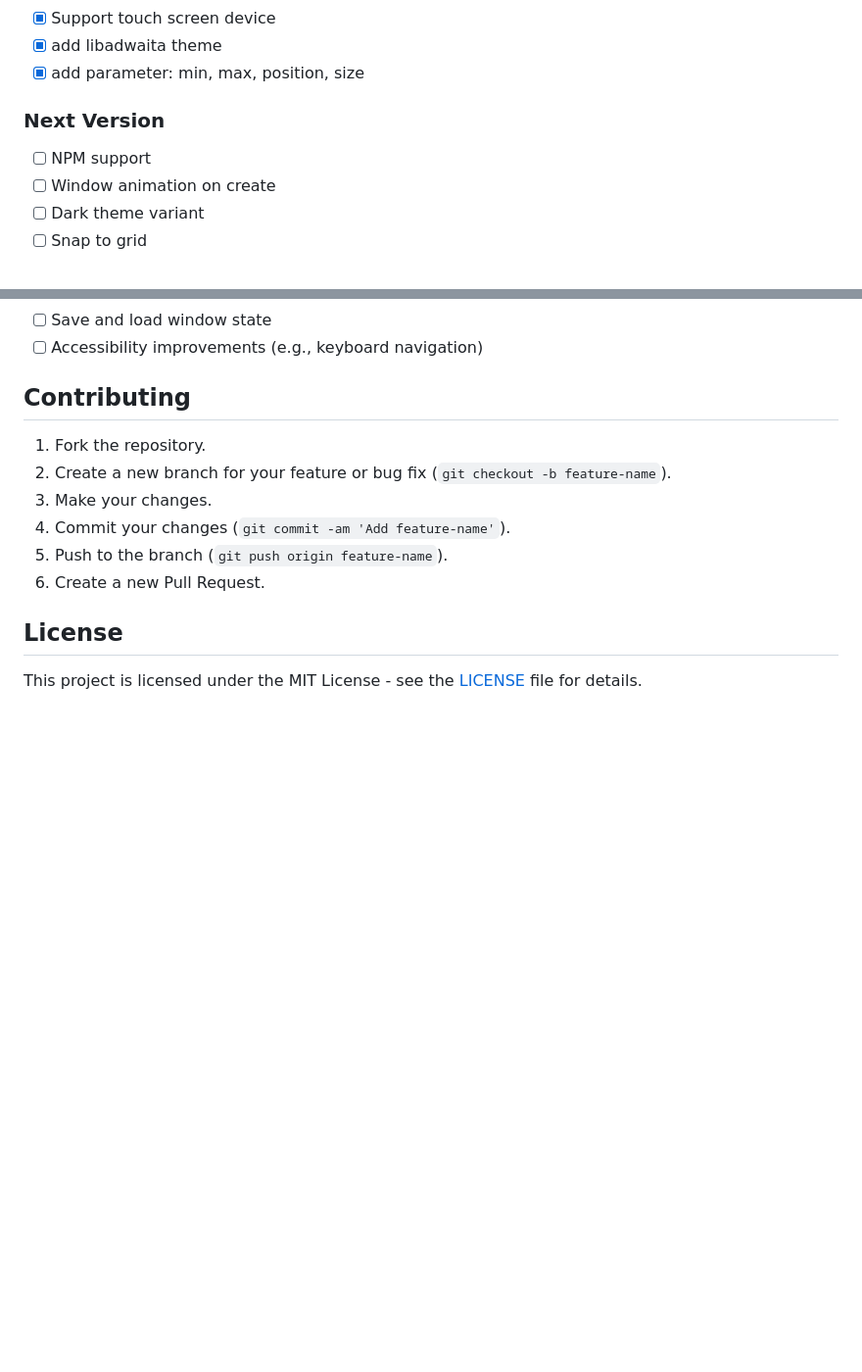
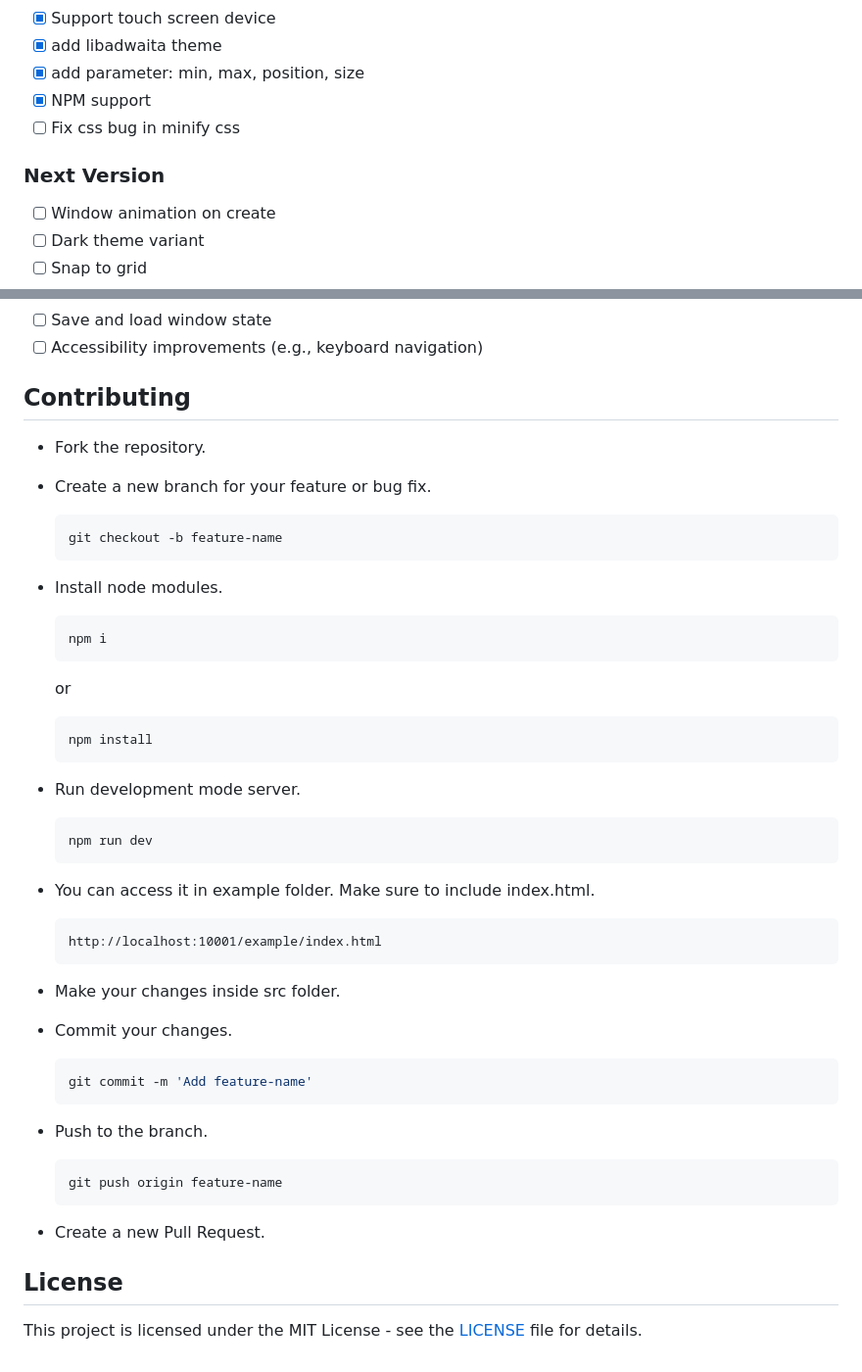
Before and after one commit to andikasujanadi/jendela-js, a Markdown page: README.md, 2 parts joined by grey strips. Shown: that part at 98% size. Drawn GitHub-style; blank space fills up the shorter version.

````diff
--- a/README.md
+++ b/README.md
@@ -188,9 +188,10 @@ add_window({
 - [x] Support touch screen device
 - [x] add libadwaita theme
 - [x] add parameter: min, max, position, size
+- [x] NPM support
+- [ ] Fix css bug in minify css
 
 ### Next Version
-- [ ] NPM support
 - [ ] Window animation on create
 - [ ] Dark theme variant
 - [ ] Snap to grid
@@ -204,12 +205,38 @@ add_window({
 
 ## Contributing
 
-1. Fork the repository.
-2. Create a new branch for your feature or bug fix (`git checkout -b feature-name`).
-3. Make your changes.
-4. Commit your changes (`git commit -am 'Add feature-name'`).
-5. Push to the branch (`git push origin feature-name`).
-6. Create a new Pull Request.
+- Fork the repository.
+- Create a new branch for your feature or bug fix.
+   ```bash
+   git checkout -b feature-name
+   ```
+- Install node modules.
+
+  ```bash
+  npm i
+  ```
+  or
+  ```bash
+  npm install
+  ```
+- Run development mode server.
+    ```bash
+  npm run dev
+  ```
+- You can access it in example folder. Make sure to include index.html.
+  ```
+  http://localhost:10001/example/index.html
+  ```
+- Make your changes inside src folder.
+- Commit your changes.
+   ```bash
+   git commit -m 'Add feature-name'
+   ```
+- Push to the branch.
+   ```bash
+   git push origin feature-name
+   ```
+- Create a new Pull Request.
 
 ## License
 
````
